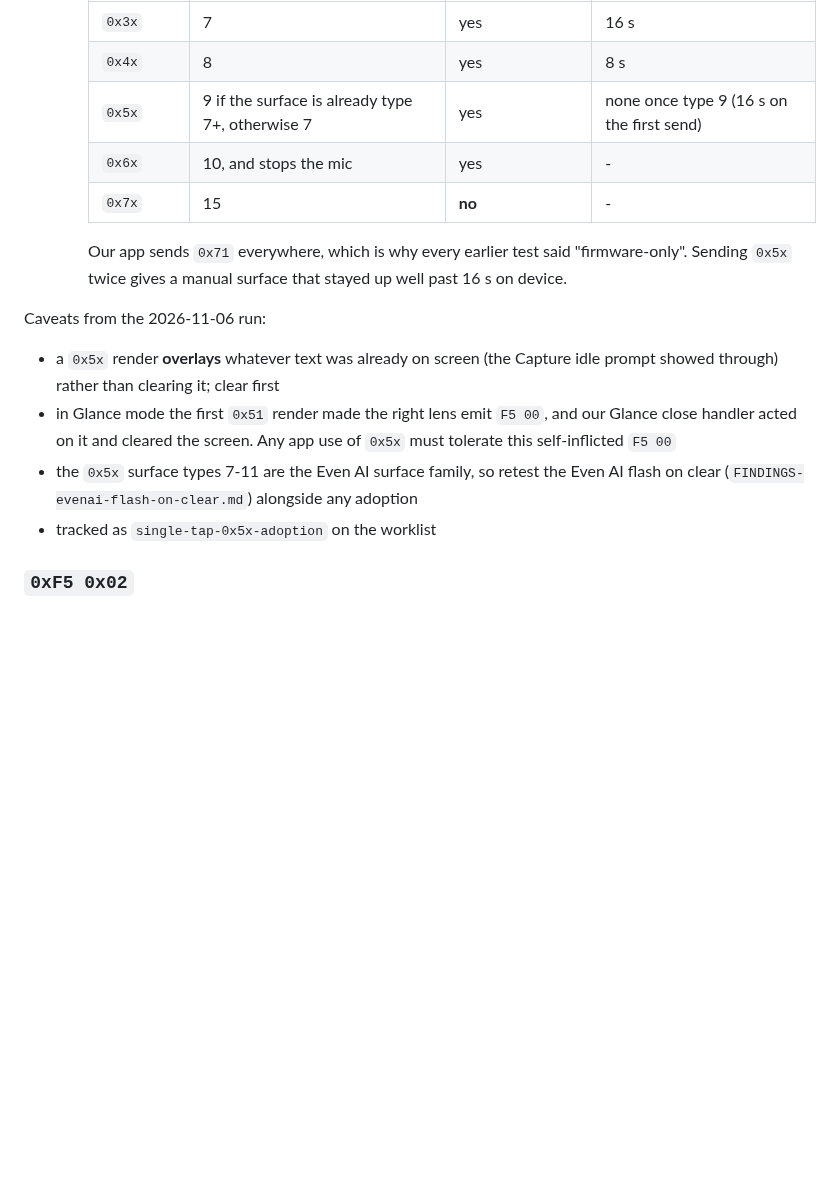
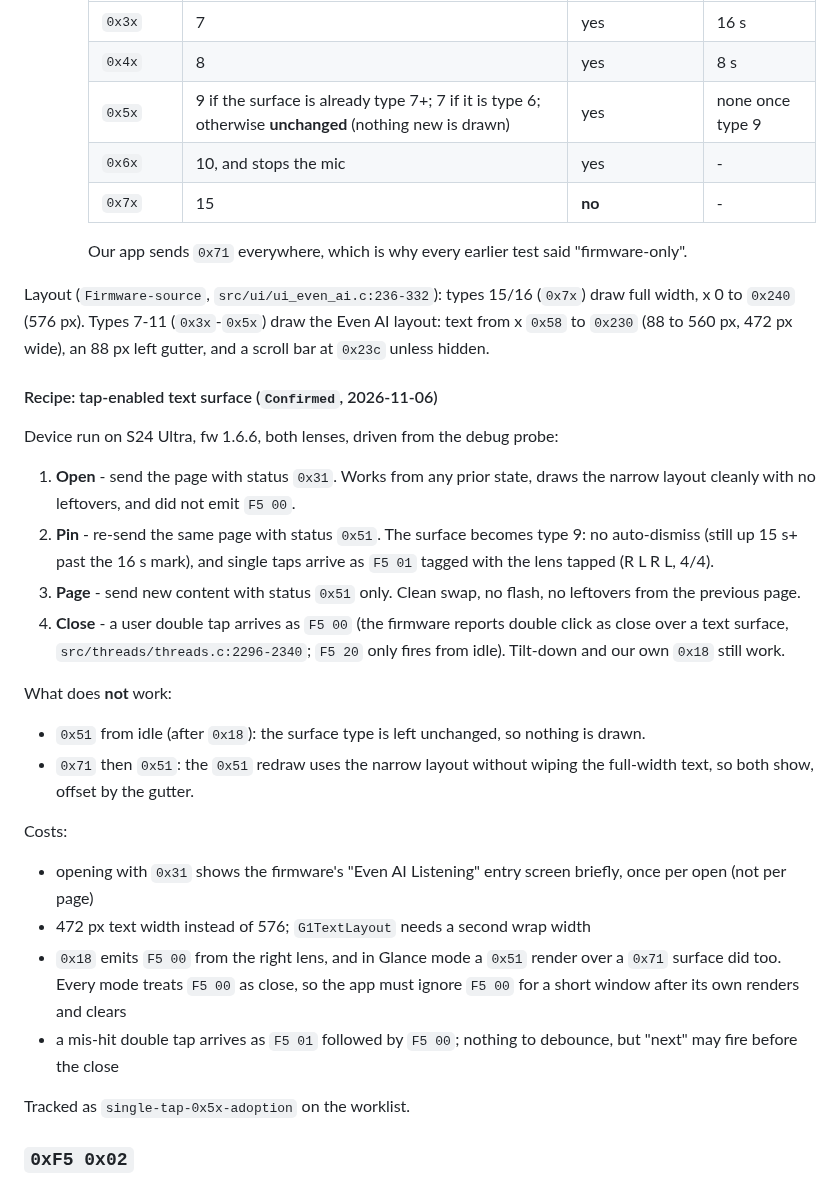
Before and after one commit to Cheddies1/even-g1-companion, a Markdown page: docs/protocol-reference.md, the part around the change. Rendered like a GitHub page; blank space fills up the shorter version.

```diff
--- a/docs/protocol-reference.md
+++ b/docs/protocol-reference.md
@@ -90,24 +90,50 @@ renders nothing:
     |---|---|---|---|
     | `0x3x` | 7 | yes | 16 s |
     | `0x4x` | 8 | yes | 8 s |
-    | `0x5x` | 9 if the surface is already type 7+, otherwise 7 | yes | none once type 9 (16 s on the first send) |
+    | `0x5x` | 9 if the surface is already type 7+; 7 if it is type 6; otherwise **unchanged** (nothing new is drawn) | yes | none once type 9 |
     | `0x6x` | 10, and stops the mic | yes | - |
     | `0x7x` | 15 | **no** | - |
 
     Our app sends `0x71` everywhere, which is why every earlier test said
-    "firmware-only". Sending `0x5x` twice gives a manual surface that stayed
-    up well past 16 s on device.
-
-Caveats from the 2026-11-06 run:
-- a `0x5x` render **overlays** whatever text was already on screen (the
-  Capture idle prompt showed through) rather than clearing it; clear first
-- in Glance mode the first `0x51` render made the right lens emit `F5 00`,
-  and our Glance close handler acted on it and cleared the screen. Any app
-  use of `0x5x` must tolerate this self-inflicted `F5 00`
-- the `0x5x` surface types 7-11 are the Even AI surface family, so retest the
-  Even AI flash on clear (`FINDINGS-evenai-flash-on-clear.md`) alongside any
-  adoption
-- tracked as `single-tap-0x5x-adoption` on the worklist
+    "firmware-only".
+
+Layout (`Firmware-source`, `src/ui/ui_even_ai.c:236-332`): types 15/16
+(`0x7x`) draw full width, x 0 to `0x240` (576 px). Types 7-11 (`0x3x`-`0x5x`)
+draw the Even AI layout: text from x `0x58` to `0x230` (88 to 560 px, 472 px
+wide), an 88 px left gutter, and a scroll bar at `0x23c` unless hidden.
+
+#### Recipe: tap-enabled text surface (`Confirmed`, 2026-11-06)
+
+Device run on S24 Ultra, fw 1.6.6, both lenses, driven from the debug probe:
+
+1. **Open** - send the page with status `0x31`. Works from any prior state,
+   draws the narrow layout cleanly with no leftovers, and did not emit `F5 00`.
+2. **Pin** - re-send the same page with status `0x51`. The surface becomes
+   type 9: no auto-dismiss (still up 15 s+ past the 16 s mark), and single
+   taps arrive as `F5 01` tagged with the lens tapped (R L R L, 4/4).
+3. **Page** - send new content with status `0x51` only. Clean swap, no flash,
+   no leftovers from the previous page.
+4. **Close** - a user double tap arrives as `F5 00` (the firmware reports
+   double click as close over a text surface, `src/threads/threads.c:2296-2340`;
+   `F5 20` only fires from idle). Tilt-down and our own `0x18` still work.
+
+What does **not** work:
+- `0x51` from idle (after `0x18`): the surface type is left unchanged, so
+  nothing is drawn.
+- `0x71` then `0x51`: the `0x51` redraw uses the narrow layout without wiping
+  the full-width text, so both show, offset by the gutter.
+
+Costs:
+- opening with `0x31` shows the firmware's "Even AI Listening" entry screen
+  briefly, once per open (not per page)
+- 472 px text width instead of 576; `G1TextLayout` needs a second wrap width
+- `0x18` emits `F5 00` from the right lens, and in Glance mode a `0x51` render
+  over a `0x71` surface did too. Every mode treats `F5 00` as close, so the
+  app must ignore `F5 00` for a short window after its own renders and clears
+- a mis-hit double tap arrives as `F5 01` followed by `F5 00`; nothing to
+  debounce, but "next" may fire before the close
+
+Tracked as `single-tap-0x5x-adoption` on the worklist.
 
 ### `0xF5 0x02`
 
```
Also changed, not shown: AGENTS.md (+9 -7 lines), docs/current-worklist.md (+18 -11 lines).
